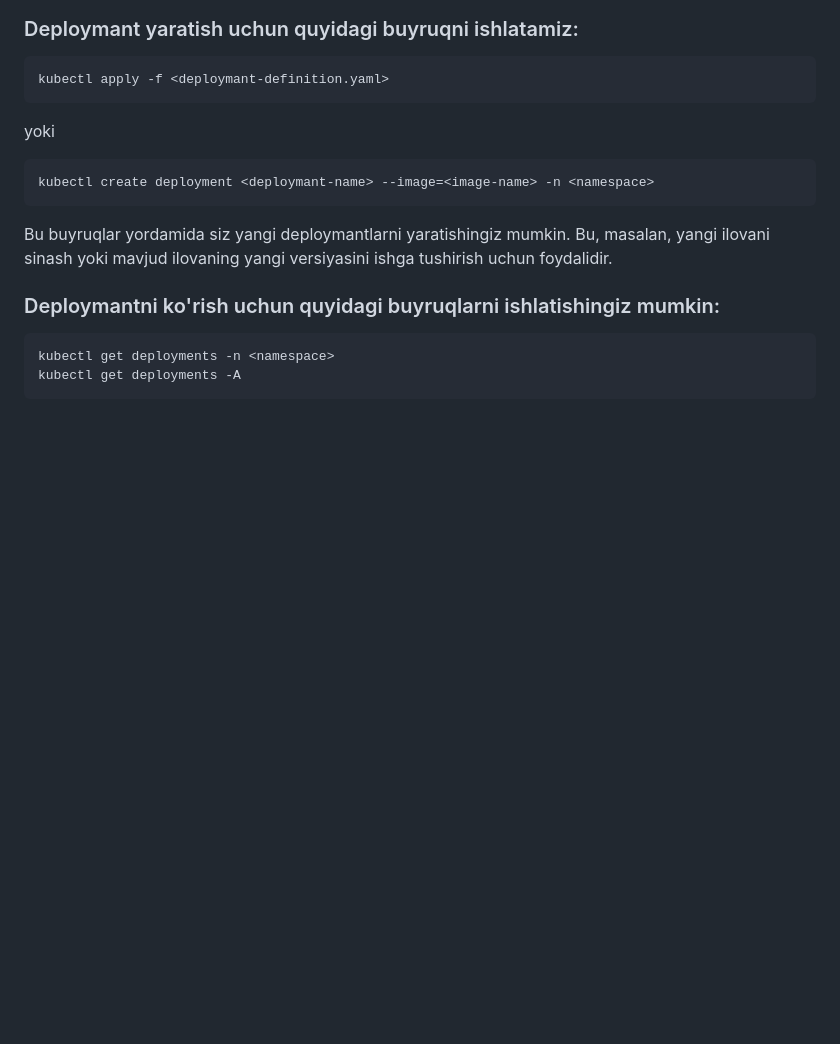
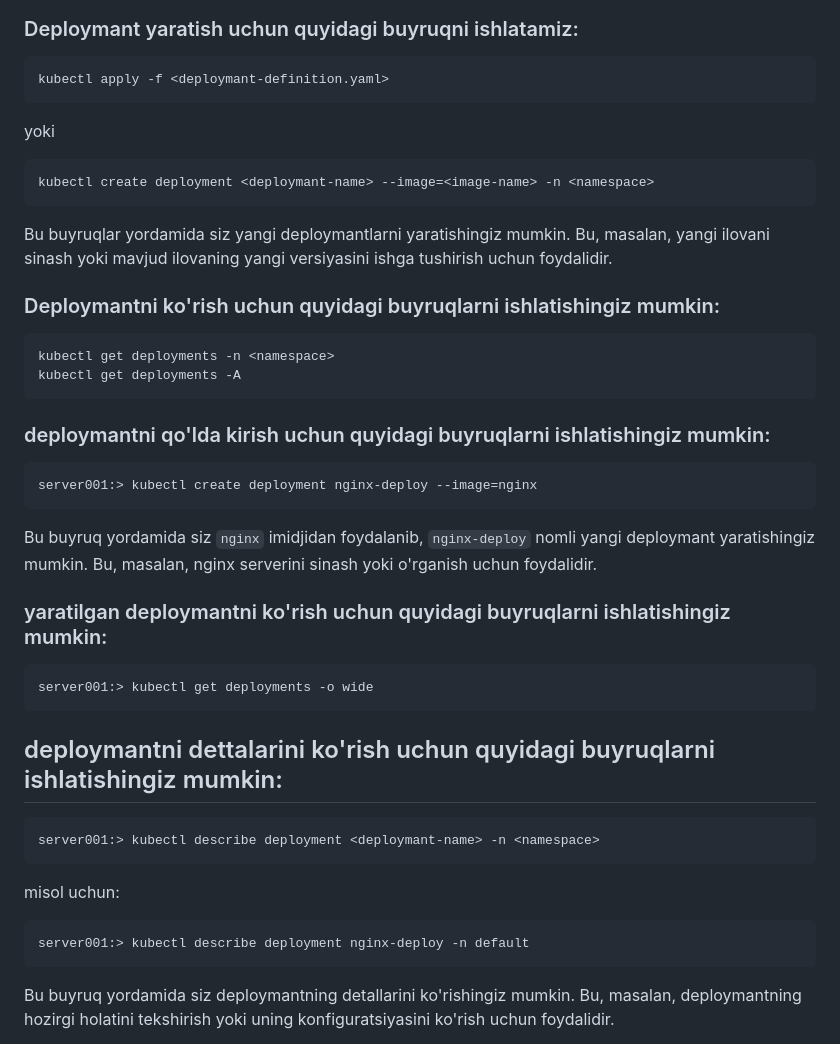
Before and after one commit to Ilhom88-0407/k8s-education, a Markdown page: Deploymentlar/creat_deploymant.md, the part around one of its changes. Drawn GitHub-style; blank space fills up the shorter version.

````diff
--- a/Deploymentlar/creat_deploymant.md
+++ b/Deploymentlar/creat_deploymant.md
@@ -15,3 +15,22 @@ Bu buyruqlar yordamida siz yangi deploymantlarni yaratishingiz mumkin. Bu, masal
 kubectl get deployments -n <namespace>
 kubectl get deployments -A
 ```
+### deploymantni qo'lda kirish uchun quyidagi buyruqlarni ishlatishingiz mumkin:
+```
+server001:> kubectl create deployment nginx-deploy --image=nginx
+```
+Bu buyruq yordamida siz `nginx` imidjidan foydalanib, `nginx-deploy` nomli yangi deploymant yaratishingiz mumkin. Bu, masalan, nginx serverini sinash yoki o'rganish uchun foydalidir.
+### yaratilgan deploymantni ko'rish uchun quyidagi buyruqlarni ishlatishingiz mumkin:
+```
+server001:> kubectl get deployments -o wide
+```
+## deploymantni dettalarini ko'rish uchun quyidagi buyruqlarni ishlatishingiz mumkin:
+```
+server001:> kubectl describe deployment <deploymant-name> -n <namespace>
+```
+misol uchun:
+```
+server001:> kubectl describe deployment nginx-deploy -n default
+```
+Bu buyruq yordamida siz deploymantning detallarini ko'rishingiz mumkin. Bu, masalan, deploymantning hozirgi holatini tekshirish yoki uning konfiguratsiyasini ko'rish uchun foydalidir.
+
````
Also changed, not shown: other parts of Deploymentlar/creat_deploymant.md (+23 -0 lines), Deploymentlar/image-1.png (added), Deploymentlar/image-2.png (added), Deploymentlar/image-3.png (added).
